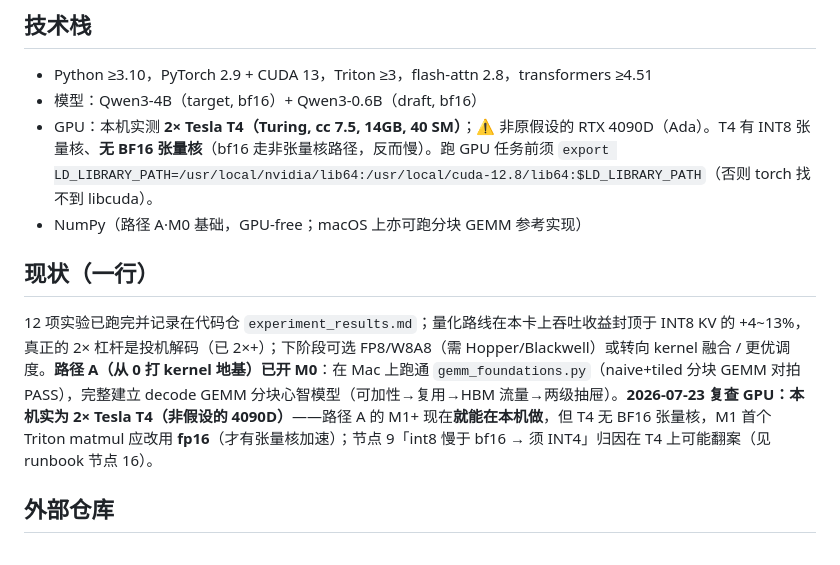
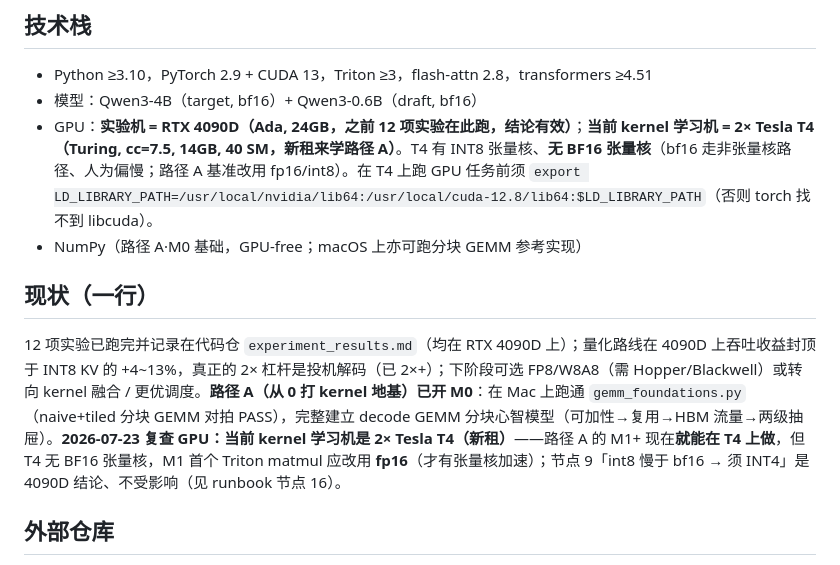
Before and after one commit to hypiasd/grounds, a Markdown page: project_logs/vllm-plus/index.md, the part around the change. Rendered like a GitHub page.

```diff
--- a/project_logs/vllm-plus/index.md
+++ b/project_logs/vllm-plus/index.md
@@ -16,11 +16,11 @@ publish: true
 ## 技术栈
 - Python ≥3.10，PyTorch 2.9 + CUDA 13，Triton ≥3，flash-attn 2.8，transformers ≥4.51
 - 模型：Qwen3-4B（target, bf16）+ Qwen3-0.6B（draft, bf16）
-- GPU：本机实测 **2× Tesla T4（Turing, cc 7.5, 14GB, 40 SM）**；⚠️ 非原假设的 RTX 4090D（Ada）。T4 有 INT8 张量核、**无 BF16 张量核**（bf16 走非张量核路径，反而慢）。跑 GPU 任务前须 `export LD_LIBRARY_PATH=/usr/local/nvidia/lib64:/usr/local/cuda-12.8/lib64:$LD_LIBRARY_PATH`（否则 torch 找不到 libcuda）。
+- GPU：**实验机 = RTX 4090D（Ada, 24GB，之前 12 项实验在此跑，结论有效）**；**当前 kernel 学习机 = 2× Tesla T4（Turing, cc=7.5, 14GB, 40 SM，新租来学路径 A）**。T4 有 INT8 张量核、**无 BF16 张量核**（bf16 走非张量核路径、人为偏慢；路径 A 基准改用 fp16/int8）。在 T4 上跑 GPU 任务前须 `export LD_LIBRARY_PATH=/usr/local/nvidia/lib64:/usr/local/cuda-12.8/lib64:$LD_LIBRARY_PATH`（否则 torch 找不到 libcuda）。
 - NumPy（路径 A·M0 基础，GPU-free；macOS 上亦可跑分块 GEMM 参考实现）
 
 ## 现状（一行）
-12 项实验已跑完并记录在代码仓 `experiment_results.md`；量化路线在本卡上吞吐收益封顶于 INT8 KV 的 +4~13%，真正的 2× 杠杆是投机解码（已 2×+）；下阶段可选 FP8/W8A8（需 Hopper/Blackwell）或转向 kernel 融合 / 更优调度。**路径 A（从 0 打 kernel 地基）已开 M0**：在 Mac 上跑通 `gemm_foundations.py`（naive+tiled 分块 GEMM 对拍 PASS），完整建立 decode GEMM 分块心智模型（可加性→复用→HBM 流量→两级抽屉）。**2026-07-23 复查 GPU：本机实为 2× Tesla T4（非假设的 4090D）**——路径 A 的 M1+ 现在**就能在本机做**，但 T4 无 BF16 张量核，M1 首个 Triton matmul 应改用 **fp16**（才有张量核加速）；节点 9「int8 慢于 bf16 → 须 INT4」归因在 T4 上可能翻案（见 runbook 节点 16）。
+12 项实验已跑完并记录在代码仓 `experiment_results.md`（均在 RTX 4090D 上）；量化路线在 4090D 上吞吐收益封顶于 INT8 KV 的 +4~13%，真正的 2× 杠杆是投机解码（已 2×+）；下阶段可选 FP8/W8A8（需 Hopper/Blackwell）或转向 kernel 融合 / 更优调度。**路径 A（从 0 打 kernel 地基）已开 M0**：在 Mac 上跑通 `gemm_foundations.py`（naive+tiled 分块 GEMM 对拍 PASS），完整建立 decode GEMM 分块心智模型（可加性→复用→HBM 流量→两级抽屉）。**2026-07-23 复查 GPU：当前 kernel 学习机是 2× Tesla T4（新租）**——路径 A 的 M1+ 现在**就能在 T4 上做**，但 T4 无 BF16 张量核，M1 首个 Triton matmul 应改用 **fp16**（才有张量核加速）；节点 9「int8 慢于 bf16 → 须 INT4」是 4090D 结论、不受影响（见 runbook 节点 16）。
 
 ## 外部仓库
 - 远程：`git@github.com:hypiasd/vllm-plus.git`（独立 git，父仓库 `.gitignore` 忽略其内容，不进 grounds）
```
Also changed, not shown: project_logs/vllm-plus/runbook.md (+11 -11 lines).
